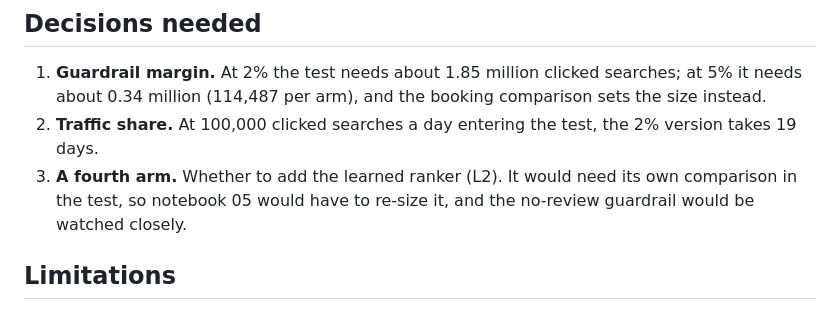
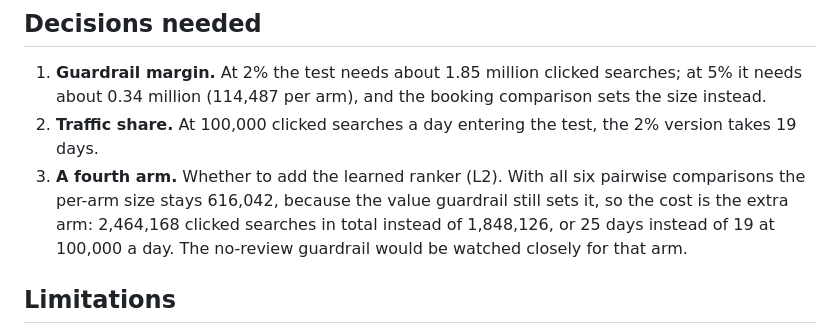
Before and after one commit to janeruxi1/Hotel-Search-Ranking, a Markdown page: reports/decision_memo.md, the part around the change. Drawn GitHub-style.

```diff
--- a/reports/decision_memo.md
+++ b/reports/decision_memo.md
@@ -96,9 +96,11 @@ recommendation above stands; adding L2 as a fourth arm is the decision below.
    about 0.34 million (114,487 per arm), and the booking comparison sets the size instead.
 2. **Traffic share.** At 100,000 clicked searches a day entering the test, the 2% version takes
    19 days.
-3. **A fourth arm.** Whether to add the learned ranker (L2). It would need its own comparison in
-   the test, so notebook 05 would have to re-size it, and the no-review guardrail would be
-   watched closely.
+3. **A fourth arm.** Whether to add the learned ranker (L2). With all six pairwise comparisons the
+   per-arm size stays 616,042, because the value guardrail still sets it, so the cost is
+   the extra arm: 2,464,168 clicked searches in total instead of 1,848,126, or
+   25 days instead of 19 at 100,000 a day. The no-review guardrail would be
+   watched closely for that arm.
 
 ## Limitations
 
```
Also changed, not shown: README.md (+3 -1 lines), reports/figures/06_learning_to_rank.png, 6 other files.
